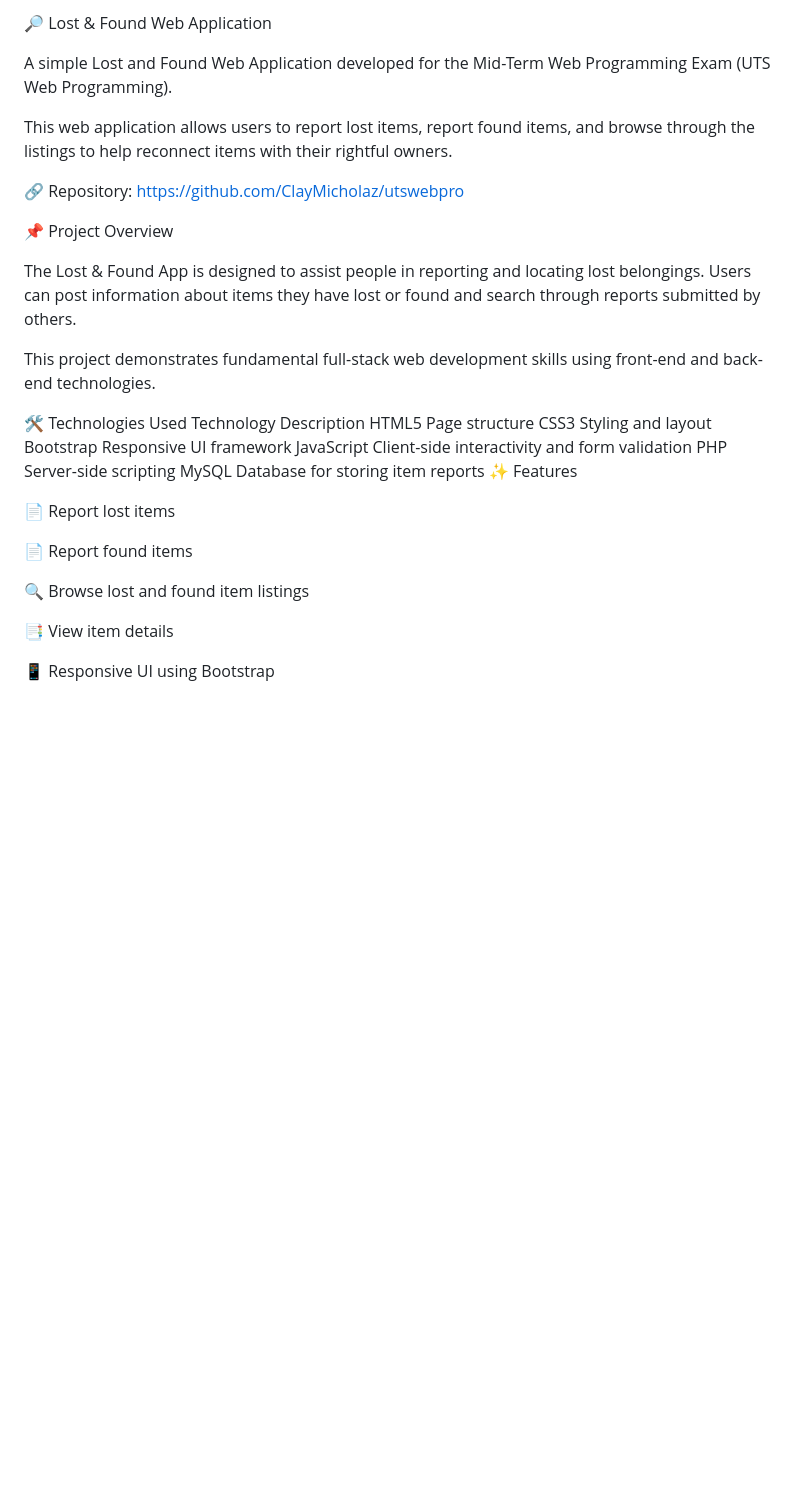
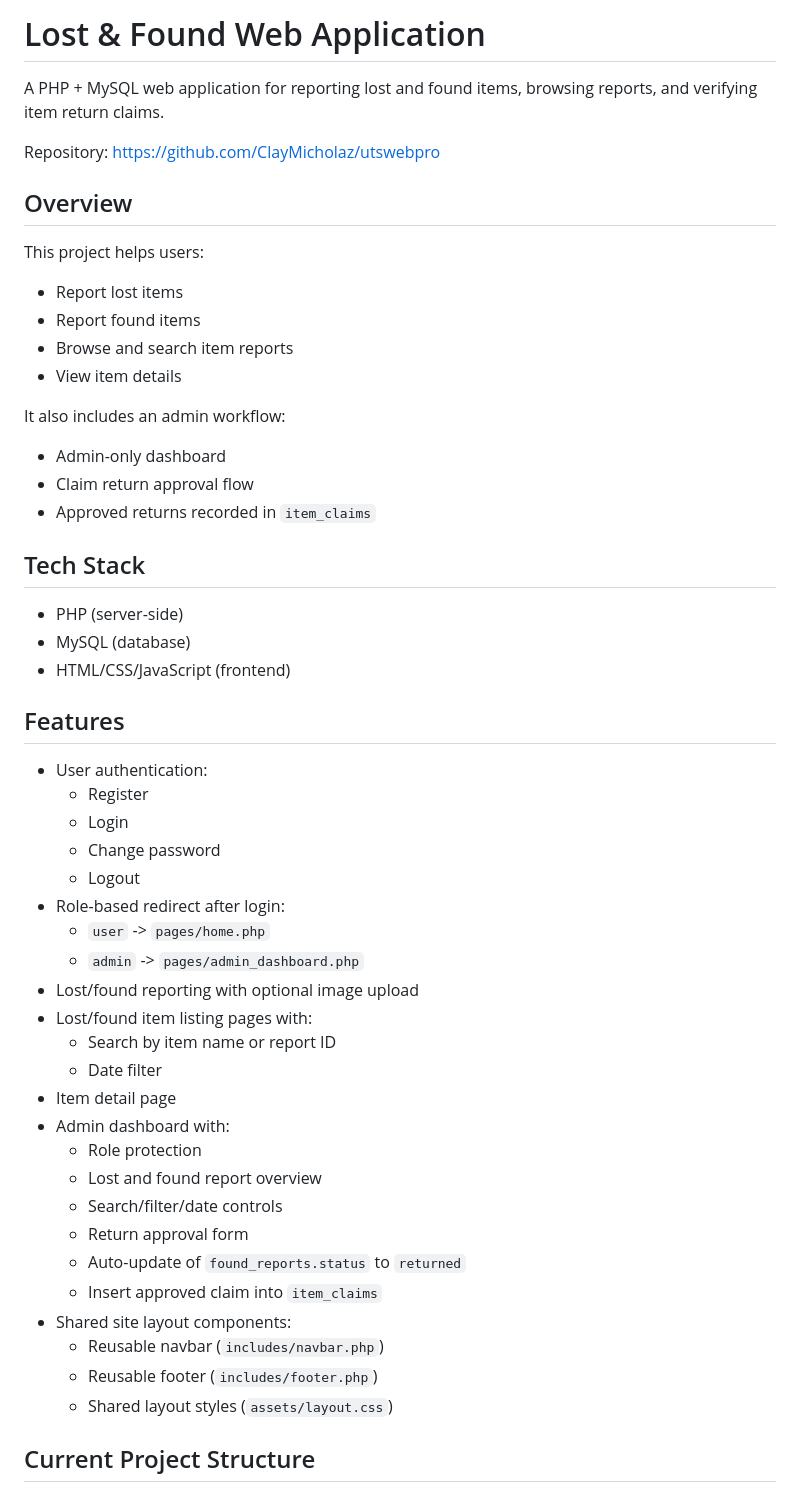
Before and after one commit to ClayMicholaz/utswebpro, a Markdown page: README.md, the part around one of its changes. Rendered like a GitHub page; blank space fills up the shorter version.

Commit message:
refactor: update README for clarity and structure; enhance project overview and installation instructions

```diff
--- a/README.md
+++ b/README.md
@@ -1,35 +1,56 @@
-🔎 Lost & Found Web Application
+# Lost & Found Web Application
 
-A simple Lost and Found Web Application developed for the Mid-Term Web Programming Exam (UTS Web Programming).
+A PHP + MySQL web application for reporting lost and found items, browsing reports, and verifying item return claims.
 
-This web application allows users to report lost items, report found items, and browse through the listings to help reconnect items with their rightful owners.
+Repository: https://github.com/ClayMicholaz/utswebpro
 
-🔗 Repository:
-https://github.com/ClayMicholaz/utswebpro
+## Overview
 
-📌 Project Overview
+This project helps users:
 
-The Lost & Found App is designed to assist people in reporting and locating lost belongings. Users can post information about items they have lost or found and search through reports submitted by others.
+- Report lost items
+- Report found items
+- Browse and search item reports
+- View item details
 
-This project demonstrates fundamental full-stack web development skills using front-end and back-end technologies.
+It also includes an admin workflow:
 
-🛠 Technologies Used
-Technology	Description
-HTML5	Page structure
-CSS3	Styling and layout
-Bootstrap	Responsive UI framework
-JavaScript	Client-side interactivity and form validation
-PHP	Server-side scripting
-MySQL	Database for storing item reports
-✨ Features
+- Admin-only dashboard
+- Claim return approval flow
+- Approved returns recorded in `item_claims`
 
-📄 Report lost items
+## Tech Stack
 
-📄 Report found items
+- PHP (server-side)
+- MySQL (database)
+- HTML/CSS/JavaScript (frontend)
 
-🔍 Browse lost and found item listings
+## Features
 
-📑 View item details
+- User authentication:
+  - Register
+  - Login
+  - Change password
+  - Logout
+- Role-based redirect after login:
+  - `user` -> `pages/home.php`
+  - `admin` -> `pages/admin_dashboard.php`
+- Lost/found reporting with optional image upload
+- Lost/found item listing pages with:
+  - Search by item name or report ID
+  - Date filter
+- Item detail page
+- Admin dashboard with:
+  - Role protection
+  - Lost and found report overview
+  - Search/filter/date controls
+  - Return approval form
+  - Auto-update of `found_reports.status` to `returned`
+  - Insert approved claim into `item_claims`
+- Shared site layout components:
+  - Reusable navbar (`includes/navbar.php`)
+  - Reusable footer (`includes/footer.php`)
+  - Shared layout styles (`assets/layout.css`)
 
-📱 Responsive UI using Bootstrap
+## Current Project Structure
 
```
Also changed, not shown: other parts of README.md (+85 -98 lines).
